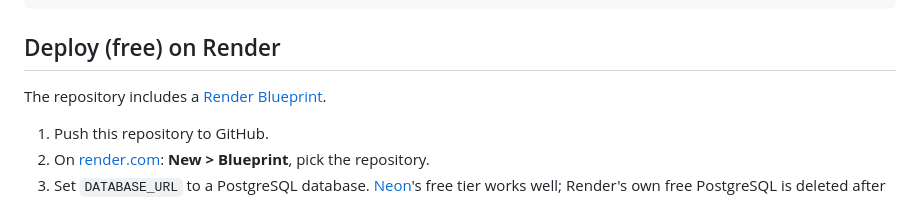
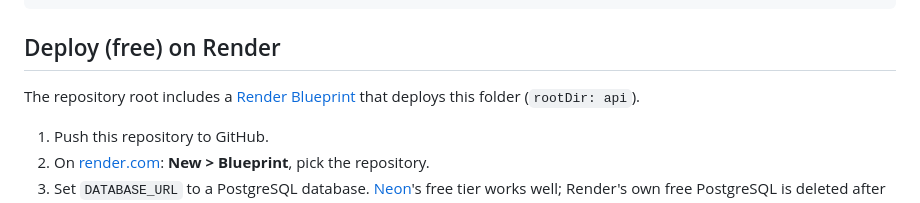
Before and after one commit to NguyenDucQuyen0507/Roastline_Upwork, a Markdown page: api/README.md, the part around one of its changes. Drawn GitHub-style.

```diff
--- a/api/README.md
+++ b/api/README.md
@@ -123,7 +123,7 @@ docker-compose.yml    API + PostgreSQL
 
 ## Deploy (free) on Render
 
-The repository includes a [Render Blueprint](render.yaml).
+The repository root includes a [Render Blueprint](../render.yaml) that deploys this folder (`rootDir: api`).
 
 1. Push this repository to GitHub.
 2. On [render.com](https://render.com): **New > Blueprint**, pick the repository.
```
Also changed, not shown: other parts of api/README.md (+1 -1 lines), README.md (added, +74 -0 lines), dashboard/README.md (+3 -3 lines), dashboard/screenshots/view-Customers.png (renamed from dashboard/view-Customers.png), dashboard/screenshots/view-Inventory.png (renamed from dashboard/view-Inventory.png), dashboard/screenshots/view-Orders.png (renamed from dashboard/view-Orders.png), dashboard/screenshots/view-Roasting.png (renamed from dashboard/view-Roasting.png), dashboard/screenshots/view-mobile-inventory.png (renamed from dashboard/view-mobile-inventory.png), docs/dashboard-overview.png (added), 7 other files.
